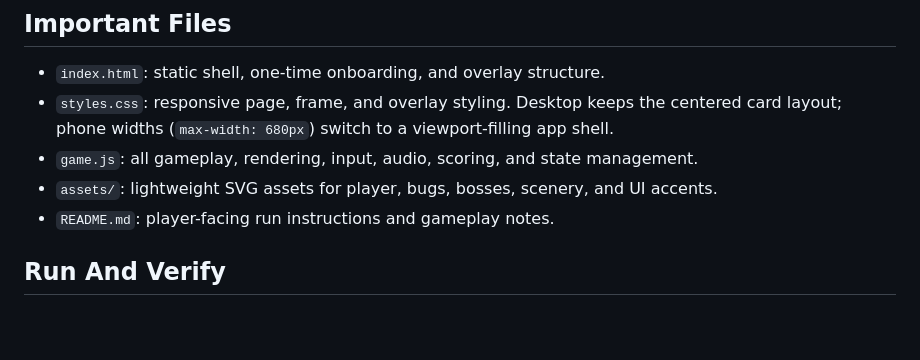
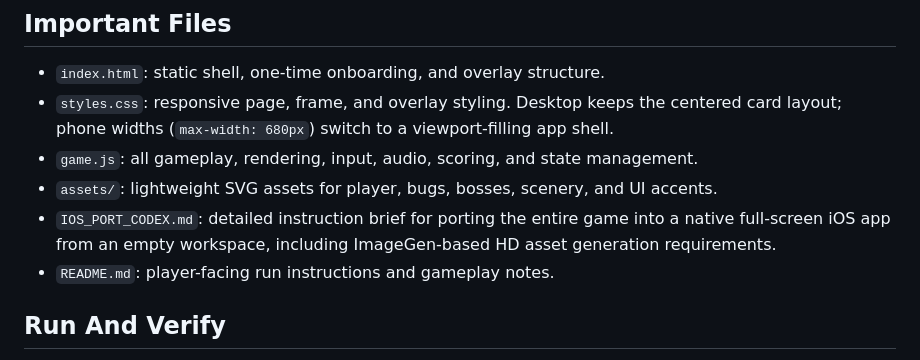
Before and after one commit to atishaycn/bug-blaster-swarm-run, a Markdown page: program.md, the part around the change. GitHub-like rendering; blank space fills up the shorter version.

```diff
--- a/program.md
+++ b/program.md
@@ -10,6 +10,7 @@
 - `styles.css`: responsive page, frame, and overlay styling. Desktop keeps the centered card layout; phone widths (`max-width: 680px`) switch to a viewport-filling app shell.
 - `game.js`: all gameplay, rendering, input, audio, scoring, and state management.
 - `assets/`: lightweight SVG assets for player, bugs, bosses, scenery, and UI accents.
+- `IOS_PORT_CODEX.md`: detailed instruction brief for porting the entire game into a native full-screen iOS app from an empty workspace, including ImageGen-based HD asset generation requirements.
 - `README.md`: player-facing run instructions and gameplay notes.
 
 ## Run And Verify
```
Also changed, not shown: IOS_PORT_CODEX.md (added, +458 -0 lines).
